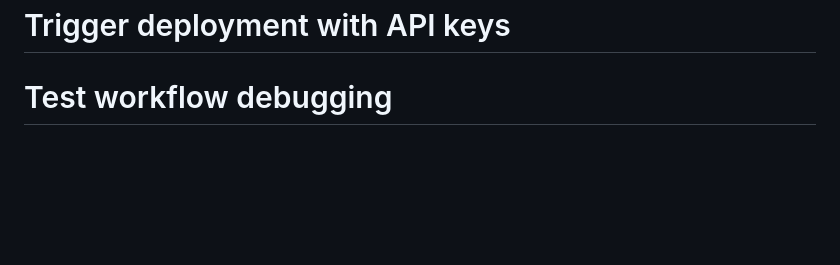
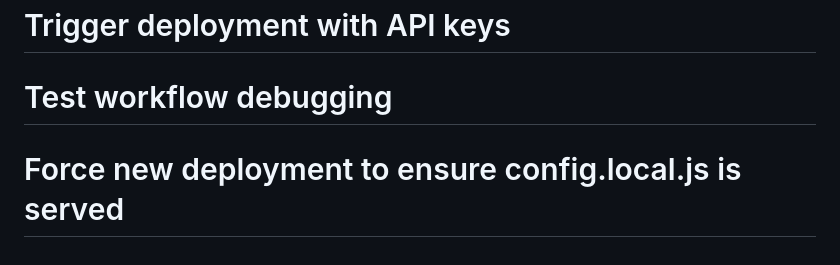
Before and after one commit to sweendav/intelligym-website, a Markdown page: README.md, the part around the change. GitHub-like rendering; blank space fills up the shorter version.

Commit message:
Force new deployment to ensure config.local.js is properly served

```diff
--- a/README.md
+++ b/README.md
@@ -241,3 +241,4 @@ For issues or questions:
 This project is proprietary to IntelliGym. All rights reserved.
 # Trigger deployment with API keys
 # Test workflow debugging
+# Force new deployment to ensure config.local.js is served
```
